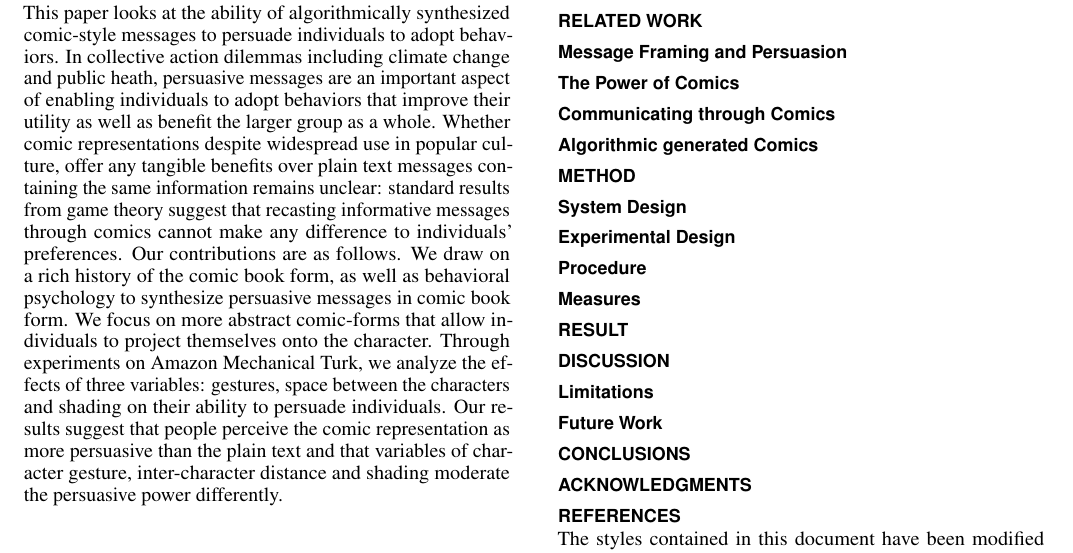
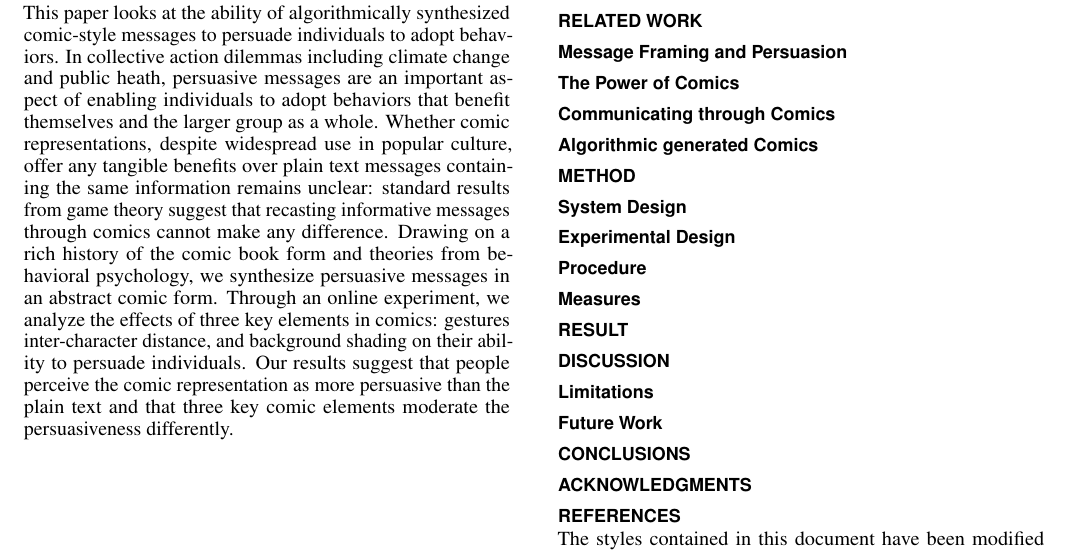
Before and after one commit to CrowdDynamicsLab/ComicPersuasion, a LaTeX document (Paper Draft/LaTeX/proceedings.tex, which reads Paper Draft/LaTeX/abstract.tex): part of page 1 of 5, cut so that both start at the same text. Compiled offline with pdfLaTeX.

Commit message:
Shorten the length of the abstract

```diff
--- a/Paper Draft/LaTeX/abstract.tex
+++ b/Paper Draft/LaTeX/abstract.tex
@@ -1,3 +1,3 @@
 %!TEX root = proceedings.tex
 
-This paper looks at the ability of algorithmically synthesized comic-style messages to persuade individuals to adopt behaviors. In collective action dilemmas including climate change and public heath, persuasive messages are an important aspect of enabling individuals to adopt behaviors that improve their utility as well as benefit the larger group as a whole. Whether comic representations despite widespread use in popular culture, offer any tangible benefits over plain text messages containing the same information remains unclear: standard results from game theory suggest that recasting informative messages through comics cannot make any difference to individuals’ preferences. Our contributions are as follows. We draw on a rich history of the comic book form, as well as behavioral psychology to synthesize persuasive messages in comic book form. We focus on more abstract comic-forms that allow individuals to project themselves onto the character. Through experiments on Amazon Mechanical Turk, we analyze the effects of three variables: gestures, space between the characters and shading on their ability to persuade individuals. Our results suggest that people perceive the comic representation as more persuasive than the plain text and that variables of character gesture, inter-character distance and shading moderate the persuasive power differently.
+This paper looks at the ability of algorithmically synthesized comic-style messages to persuade individuals to adopt behaviors. In collective action dilemmas including climate change and public heath, persuasive messages are an important aspect of enabling individuals to adopt behaviors that benefit themselves and the larger group as a whole. Whether comic representations, despite widespread use in popular culture, offer any tangible benefits over plain text messages containing the same information remains unclear: standard results from game theory suggest that recasting informative messages through comics cannot make any difference. Drawing on a rich history of the comic book form and theories from behavioral psychology, we synthesize persuasive messages in an abstract comic form. Through an online experiment, we analyze the effects of three key elements in comics: gestures inter-character distance, and background shading on their ability to persuade individuals. Our results suggest that people perceive the comic representation as more persuasive than the plain text and that three key comic elements moderate the persuasiveness differently.
```
